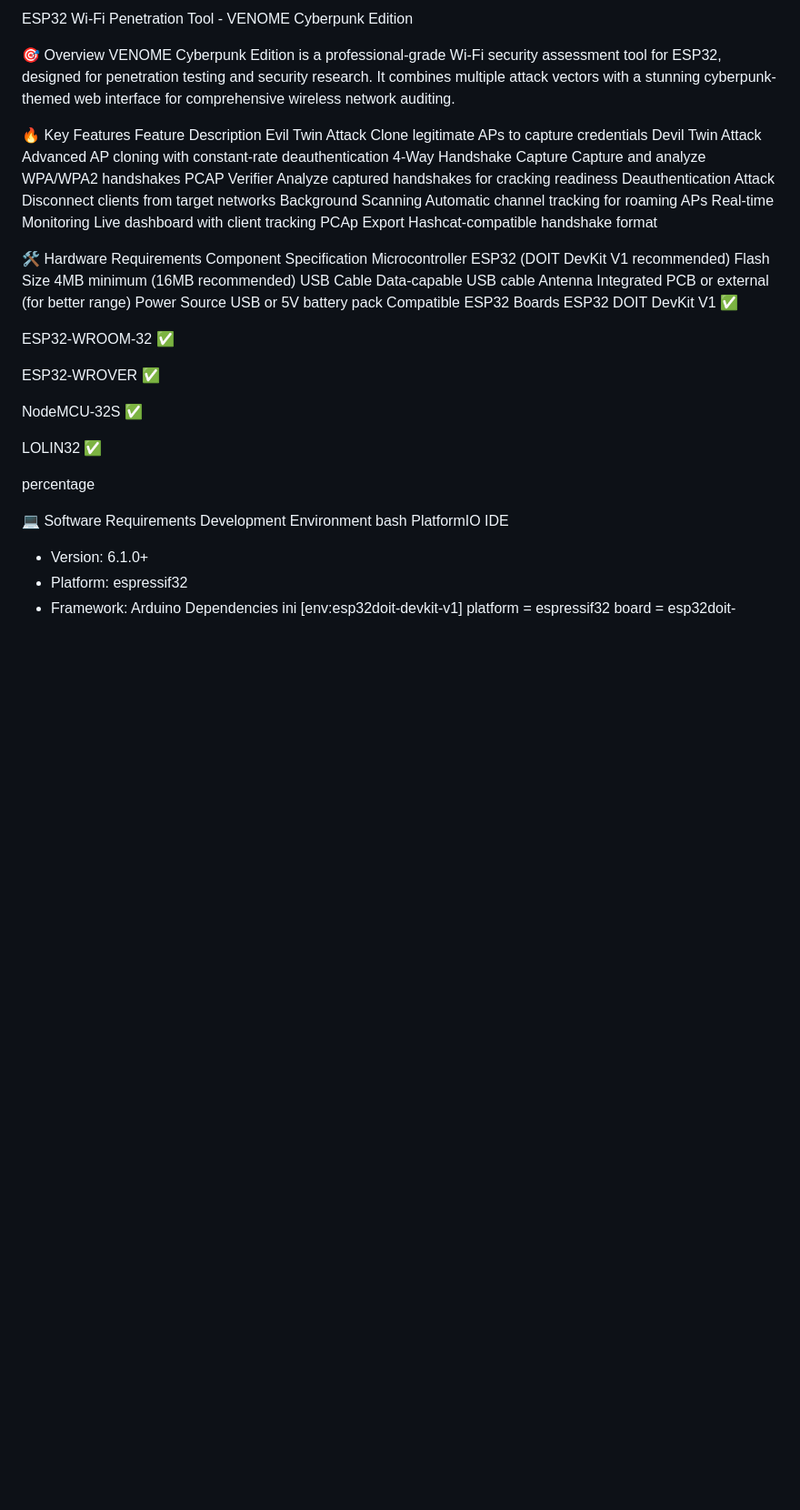
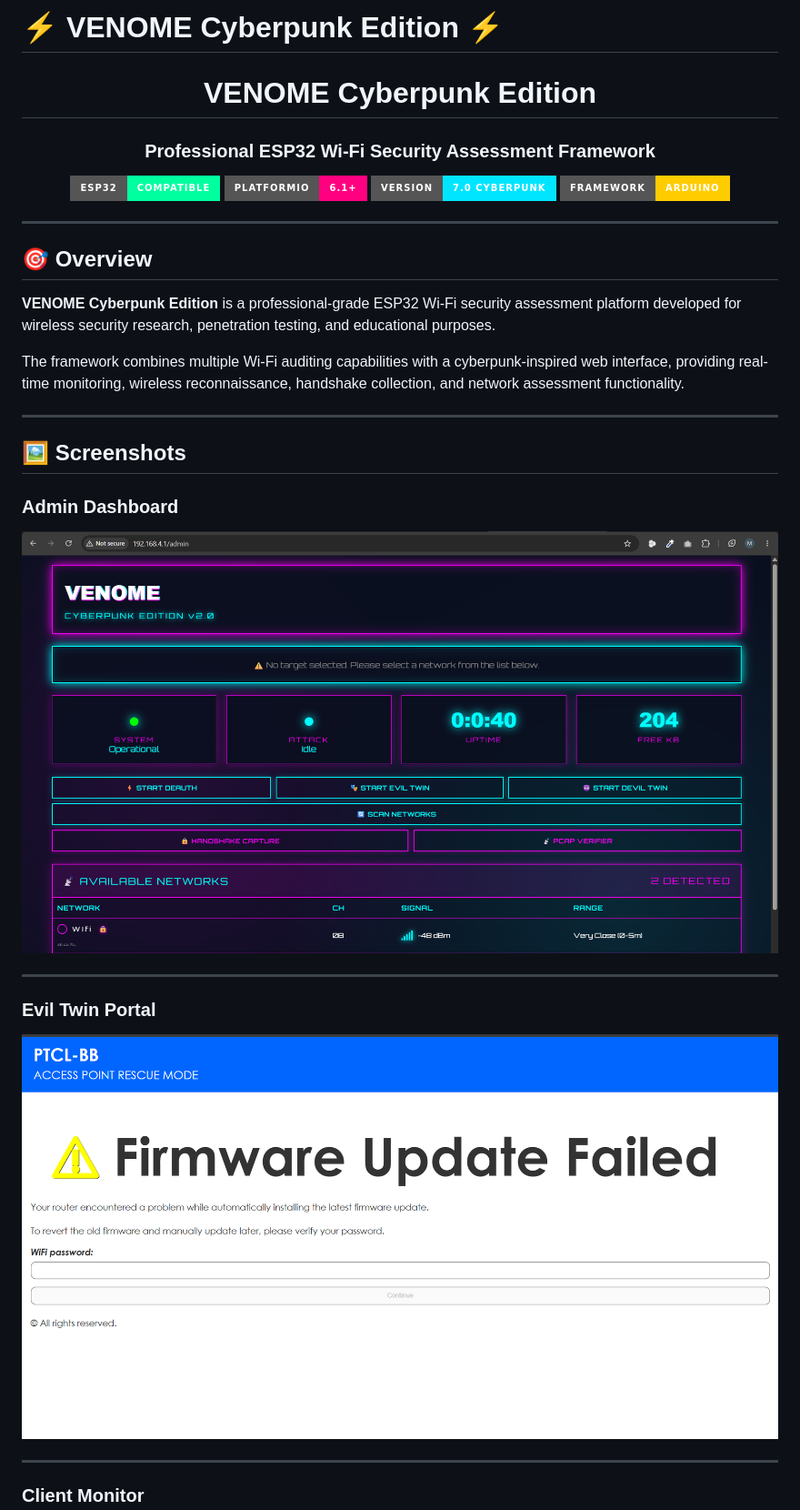
Before and after one commit to Bakar7725/ESP32-WIFI-PENETRATION-TOOL, a Markdown page: README.md, the part around one of its changes. Shown at 91% size. Rendered like a GitHub page; badges without logos; blank space fills up the shorter version.

```diff
--- a/README.md
+++ b/README.md
@@ -1,48 +1,41 @@
-ESP32 Wi-Fi Penetration Tool - VENOME Cyberpunk Edition
+# ⚡ VENOME Cyberpunk Edition ⚡
 
-🎯 Overview
-VENOME Cyberpunk Edition is a professional-grade Wi-Fi security assessment tool for ESP32, designed for penetration testing and security research. It combines multiple attack vectors with a stunning cyberpunk-themed web interface for comprehensive wireless network auditing.
+<div align="center">
 
-🔥 Key Features
-Feature	Description
-Evil Twin Attack	Clone legitimate APs to capture credentials
-Devil Twin Attack	Advanced AP cloning with constant-rate deauthentication
-4-Way Handshake Capture	Capture and analyze WPA/WPA2 handshakes
-PCAP Verifier	Analyze captured handshakes for cracking readiness
-Deauthentication Attack	Disconnect clients from target networks
-Background Scanning	Automatic channel tracking for roaming APs
-Real-time Monitoring	Live dashboard with client tracking
-PCAp Export	Hashcat-compatible handshake format
+# VENOME Cyberpunk Edition
 
-🛠️ Hardware Requirements
-Component	Specification
-Microcontroller	ESP32 (DOIT DevKit V1 recommended)
-Flash Size	4MB minimum (16MB recommended)
-USB Cable	Data-capable USB cable
-Antenna	Integrated PCB or external (for better range)
-Power Source	USB or 5V battery pack
-Compatible ESP32 Boards
-ESP32 DOIT DevKit V1 ✅
+### Professional ESP32 Wi-Fi Security Assessment Framework
 
-ESP32-WROOM-32 ✅
+![ESP32](https://img.shields.io/badge/ESP32-Compatible-00ff9f?style=for-the-badge)
+![PlatformIO](https://img.shields.io/badge/PlatformIO-6.1+-ff0080?style=for-the-badge)
+![Version](https://img.shields.io/badge/Version-7.0_Cyberpunk-00e5ff?style=for-the-badge)
+![Framework](https://img.shields.io/badge/Framework-Arduino-ffcc00?style=for-the-badge)
 
-ESP32-WROVER ✅
+</div>
 
-NodeMCU-32S ✅
+---
 
-LOLIN32 ✅
+## 🎯 Overview
 
-percentage
+**VENOME Cyberpunk Edition** is a professional-grade ESP32 Wi-Fi security assessment platform developed for wireless security research, penetration testing, and educational purposes.
 
+The framework combines multiple Wi-Fi auditing capabilities with a cyberpunk-inspired web interface, providing real-time monitoring, wireless reconnaissance, handshake collection, and network assessment functionality.
 
+---
 
+## 🖼️ Screenshots
 
-💻 Software Requirements
-Development Environment
-bash
-PlatformIO IDE
-  - Version: 6.1.0+
-  - Platform: espressif32
-  - Framework: Arduino
-Dependencies
-ini
+### Admin Dashboard
+
+![Admin Dashboard](./Images/Admin.png)
+
+---
+
+### Evil Twin Portal
+
+![Portal](./Images/Portal.png)
+
+---
+
+### Client Monitor
+
```
Also changed, not shown: other parts of README.md (+279 -149 lines).
